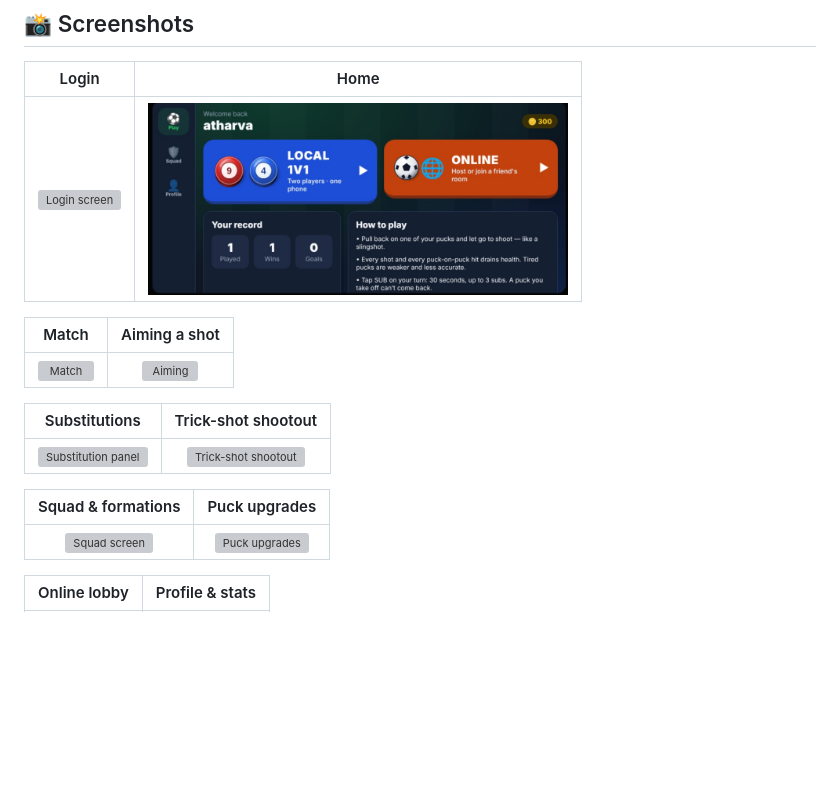
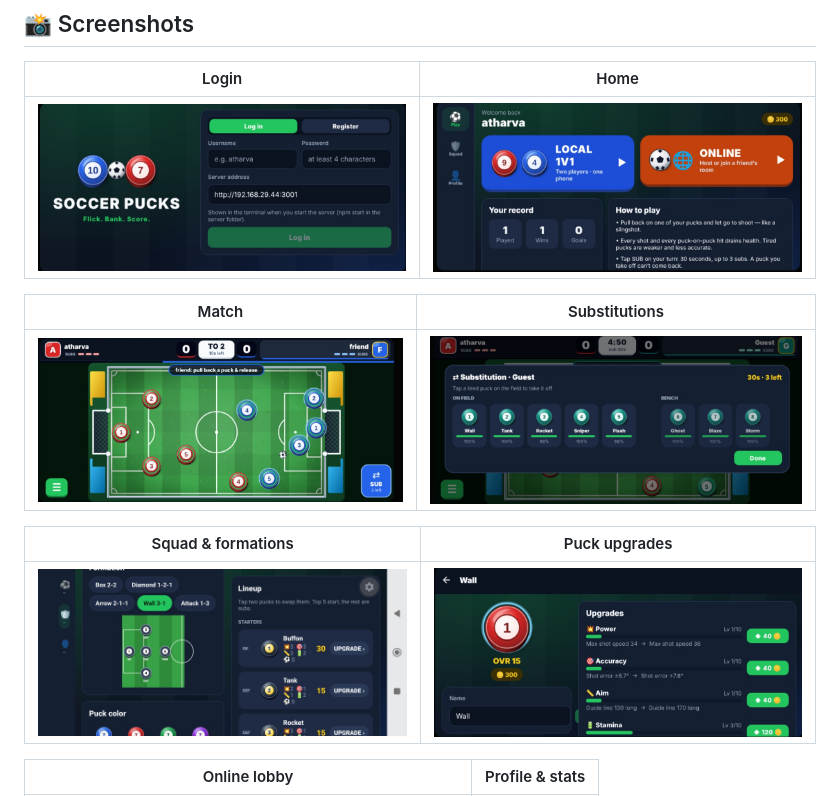
Before and after one commit to Virus2hell/Soccer-Kicks, a Markdown page: README.md, the part around one of its changes. GitHub-like rendering; pictures changed too: docs/formation.jpeg (added); blank space fills up the shorter version; grey boxes are pictures that could not be loaded.

```diff
--- a/README.md
+++ b/README.md
@@ -15,19 +15,15 @@ Pull back a puck, let it fly, bank the ball off the walls and score — against
 
 | Login | Home |
 |:---:|:---:|
-| <img src="docs/screenshots/login.png" width="420" alt="Login screen" /> | <img src="https://github.com/Virus2hell/Soccer-Kicks/blob/main/docs/home-screen.jpeg" width="420" alt="Home screen" /> |
+| <img src="https://github.com/Virus2hell/Soccer-Kicks/blob/main/docs/login-screen.jpeg" width="420" alt="Login screen" /> | <img src="https://github.com/Virus2hell/Soccer-Kicks/blob/main/docs/home-screen.jpeg" width="420" alt="Home screen" /> |
 
-| Match | Aiming a shot |
+| Match | Substitutions |
 |:---:|:---:|
-| <img src="docs/screenshots/match.png" width="420" alt="Match" /> | <img src="docs/screenshots/aim.png" width="420" alt="Aiming" /> |
-
-| Substitutions | Trick-shot shootout |
-|:---:|:---:|
-| <img src="docs/screenshots/substitution.png" width="420" alt="Substitution panel" /> | <img src="docs/screenshots/shootout.png" width="420" alt="Trick-shot shootout" /> |
+| <img src="https://github.com/Virus2hell/Soccer-Kicks/blob/main/docs/match.jpeg" width="420" alt="Match" /> | <img src="https://github.com/Virus2hell/Soccer-Kicks/blob/main/docs/substitution.jpeg" width="420" alt="Aiming" /> |
 
 | Squad & formations | Puck upgrades |
 |:---:|:---:|
-| <img src="docs/screenshots/squad.png" width="420" alt="Squad screen" /> | <img src="docs/screenshots/upgrades.png" width="420" alt="Puck upgrades" /> |
+| <img src="https://github.com/Virus2hell/Soccer-Kicks/blob/main/docs/formation.jpeg" width="420" alt="Squad screen" /> | <img src="https://github.com/Virus2hell/Soccer-Kicks/blob/main/docs/puck-upgrade.jpeg" width="420" alt="Puck upgrades" /> |
 
 | Online lobby | Profile & stats |
 |:---:|:---:|
```
Also changed, not shown: other parts of README.md (+1 -1 lines), docs/online-lobby.jpeg (added), docs/puck-stats-profile.jpeg (added).
